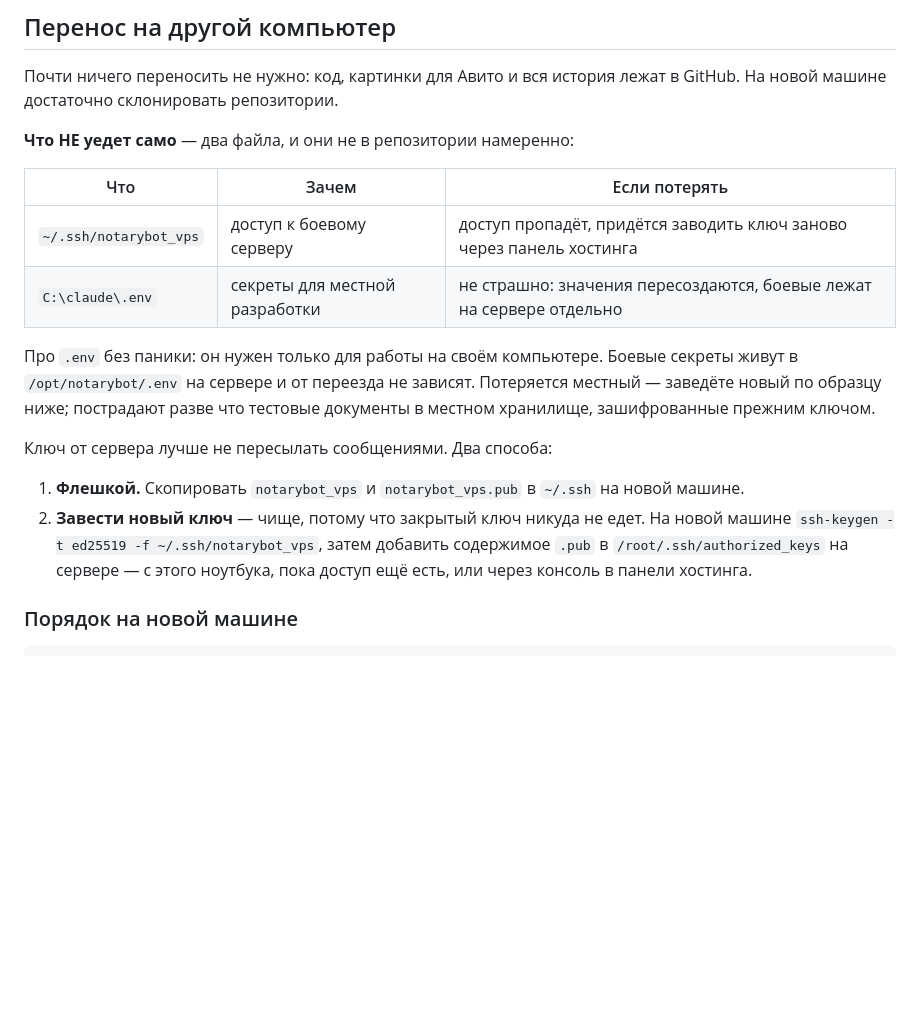
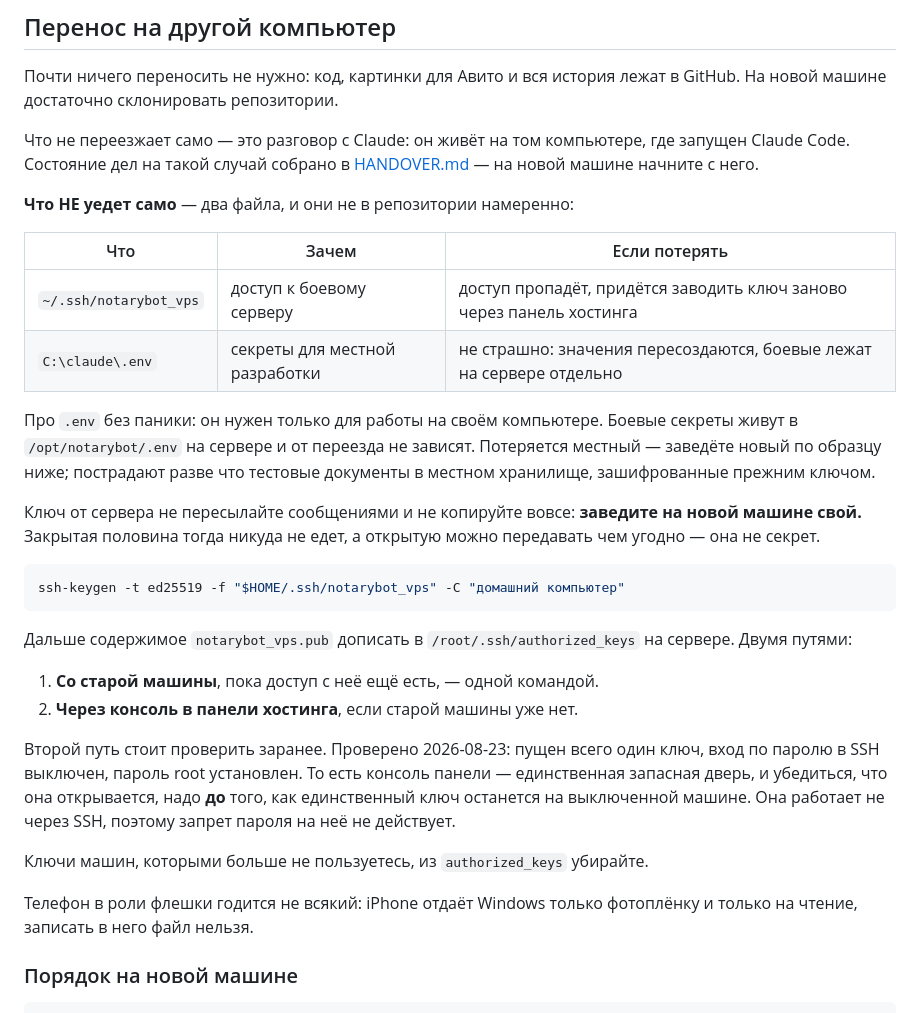
Before and after one commit to azeall/notariusbot, a Markdown page: SETUP.md, the part around the change. Rendered like a GitHub page; blank space fills up the shorter version.

````diff
--- a/SETUP.md
+++ b/SETUP.md
@@ -65,6 +65,10 @@ PostgreSQL стоит **не как служба Windows**: установщик
 Почти ничего переносить не нужно: код, картинки для Авито и вся история
 лежат в GitHub. На новой машине достаточно склонировать репозитории.
 
+Что не переезжает само — это разговор с Claude: он живёт на том компьютере,
+где запущен Claude Code. Состояние дел на такой случай собрано
+в [HANDOVER.md](HANDOVER.md) — на новой машине начните с него.
+
 **Что НЕ уедет само** — два файла, и они не в репозитории намеренно:
 
 | Что | Зачем | Если потерять |
@@ -78,15 +82,30 @@ PostgreSQL стоит **не как служба Windows**: установщик
 разве что тестовые документы в местном хранилище, зашифрованные прежним
 ключом.
 
-Ключ от сервера лучше не пересылать сообщениями. Два способа:
+Ключ от сервера не пересылайте сообщениями и не копируйте вовсе: **заведите
+на новой машине свой.** Закрытая половина тогда никуда не едет, а открытую
+можно передавать чем угодно — она не секрет.
 
-1. **Флешкой.** Скопировать `notarybot_vps` и `notarybot_vps.pub` в `~/.ssh`
-   на новой машине.
-2. **Завести новый ключ** — чище, потому что закрытый ключ никуда не едет.
-   На новой машине `ssh-keygen -t ed25519 -f ~/.ssh/notarybot_vps`, затем
-   добавить содержимое `.pub` в `/root/.ssh/authorized_keys` на сервере —
-   с этого ноутбука, пока доступ ещё есть, или через консоль в панели
-   хостинга.
+```bash
+ssh-keygen -t ed25519 -f "$HOME/.ssh/notarybot_vps" -C "домашний компьютер"
+```
+
+Дальше содержимое `notarybot_vps.pub` дописать в `/root/.ssh/authorized_keys`
+на сервере. Двумя путями:
+
+1. **Со старой машины**, пока доступ с неё ещё есть, — одной командой.
+2. **Через консоль в панели хостинга**, если старой машины уже нет.
+
+Второй путь стоит проверить заранее. Проверено 2026-08-23: пущен всего один
+ключ, вход по паролю в SSH выключен, пароль root установлен. То есть консоль
+панели — единственная запасная дверь, и убедиться, что она открывается,
+надо **до** того, как единственный ключ останется на выключенной машине.
+Она работает не через SSH, поэтому запрет пароля на неё не действует.
+
+Ключи машин, которыми больше не пользуетесь, из `authorized_keys` убирайте.
+
+Телефон в роли флешки годится не всякий: iPhone отдаёт Windows только
+фотоплёнку и только на чтение, записать в него файл нельзя.
 
 ### Порядок на новой машине
 
````
Also changed, not shown: HANDOVER.md (added, +94 -0 lines).
